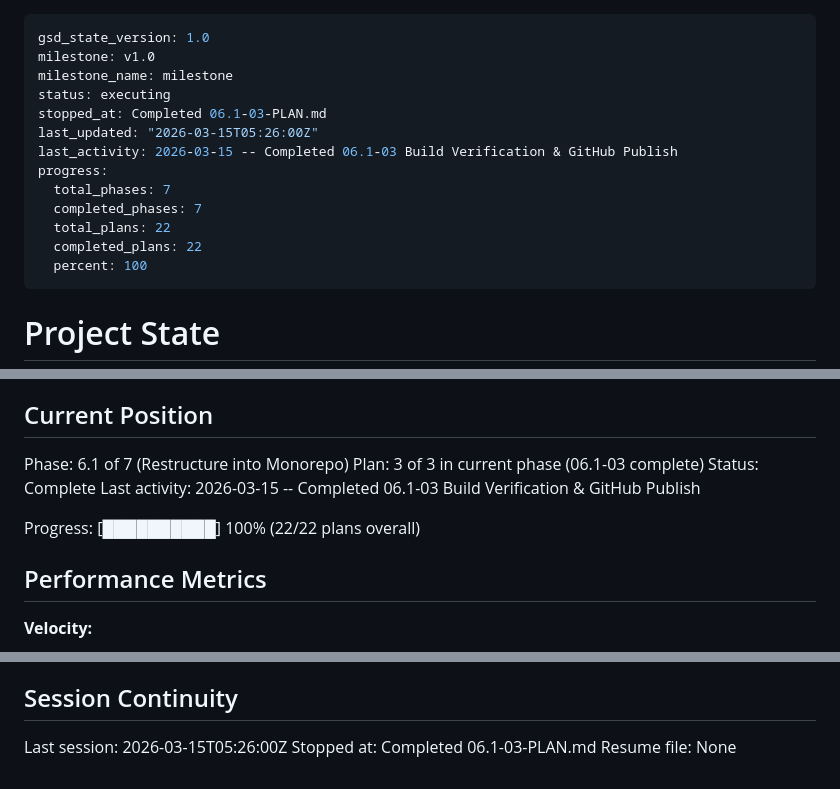
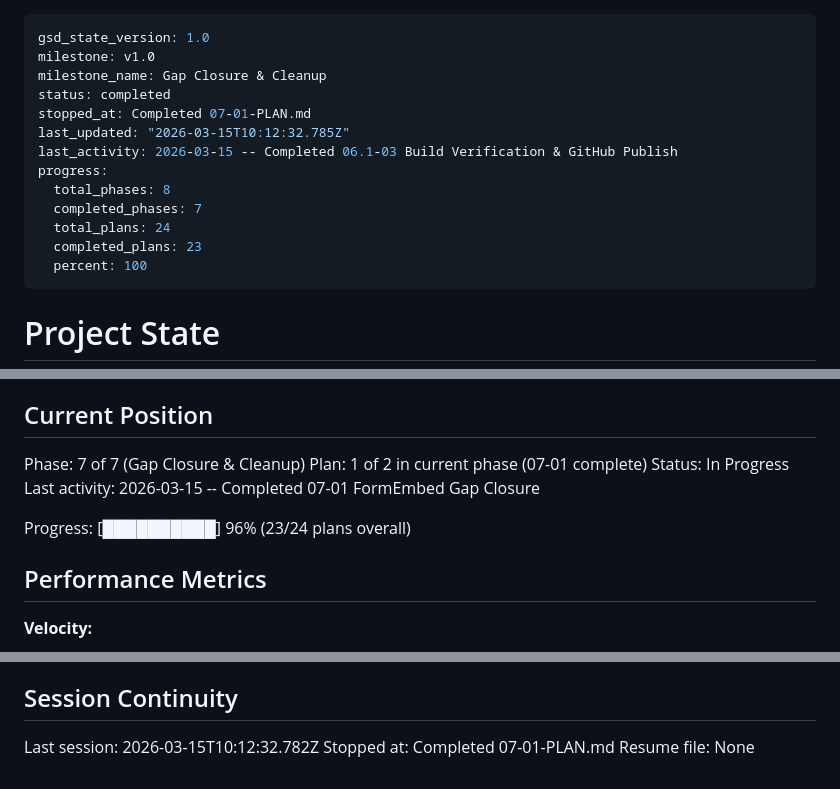
Before and after one commit to jon8800/payload-toolkit, a Markdown page: .planning/STATE.md, 3 parts joined by grey strips. Drawn GitHub-style.

Commit message:
docs(07-01): complete FormEmbed gap closure plan
- Add 07-01-SUMMARY.md with execution results
- Update STATE.md position and decisions
- Update ROADMAP.md progress and REQUIREMENTS.md

```diff
--- a/.planning/STATE.md
+++ b/.planning/STATE.md
@@ -1,16 +1,16 @@
 ---
 gsd_state_version: 1.0
 milestone: v1.0
-milestone_name: milestone
-status: executing
-stopped_at: Completed 06.1-03-PLAN.md
-last_updated: "2026-03-15T05:26:00Z"
+milestone_name: Gap Closure & Cleanup
+status: completed
+stopped_at: Completed 07-01-PLAN.md
+last_updated: "2026-03-15T10:12:32.785Z"
 last_activity: 2026-03-15 -- Completed 06.1-03 Build Verification & GitHub Publish
 progress:
-  total_phases: 7
+  total_phases: 8
   completed_phases: 7
-  total_plans: 22
-  completed_plans: 22
+  total_plans: 24
+  completed_plans: 23
   percent: 100
 ---
 
@@ -25,12 +25,12 @@ See: .planning/PROJECT.md (updated 2026-03-14)
 
 ## Current Position
 
-Phase: 6.1 of 7 (Restructure into Monorepo)
-Plan: 3 of 3 in current phase (06.1-03 complete)
-Status: Complete
-Last activity: 2026-03-15 -- Completed 06.1-03 Build Verification & GitHub Publish
+Phase: 7 of 7 (Gap Closure & Cleanup)
+Plan: 1 of 2 in current phase (07-01 complete)
+Status: In Progress
+Last activity: 2026-03-15 -- Completed 07-01 FormEmbed Gap Closure
 
-Progress: [██████████] 100% (22/22 plans overall)
+Progress: [██████████] 96% (23/24 plans overall)
 
 ## Performance Metrics
 
@@ -149,6 +152,6 @@ Recent decisions affecting current work:
 
 ## Session Continuity
 
-Last session: 2026-03-15T05:26:00Z
-Stopped at: Completed 06.1-03-PLAN.md
+Last session: 2026-03-15T10:12:32.782Z
+Stopped at: Completed 07-01-PLAN.md
 Resume file: None
```
Also changed, not shown: other parts of .planning/STATE.md (+3 -0 lines), .planning/REQUIREMENTS.md (+1 -1 lines), 1 other file.
